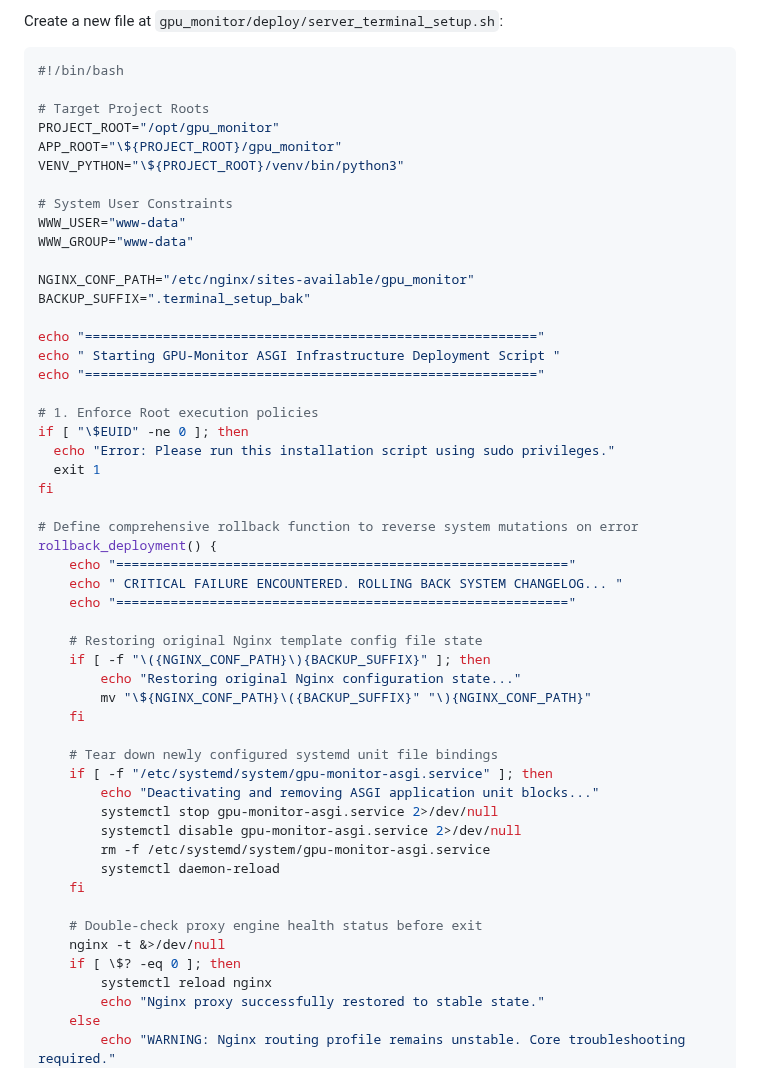
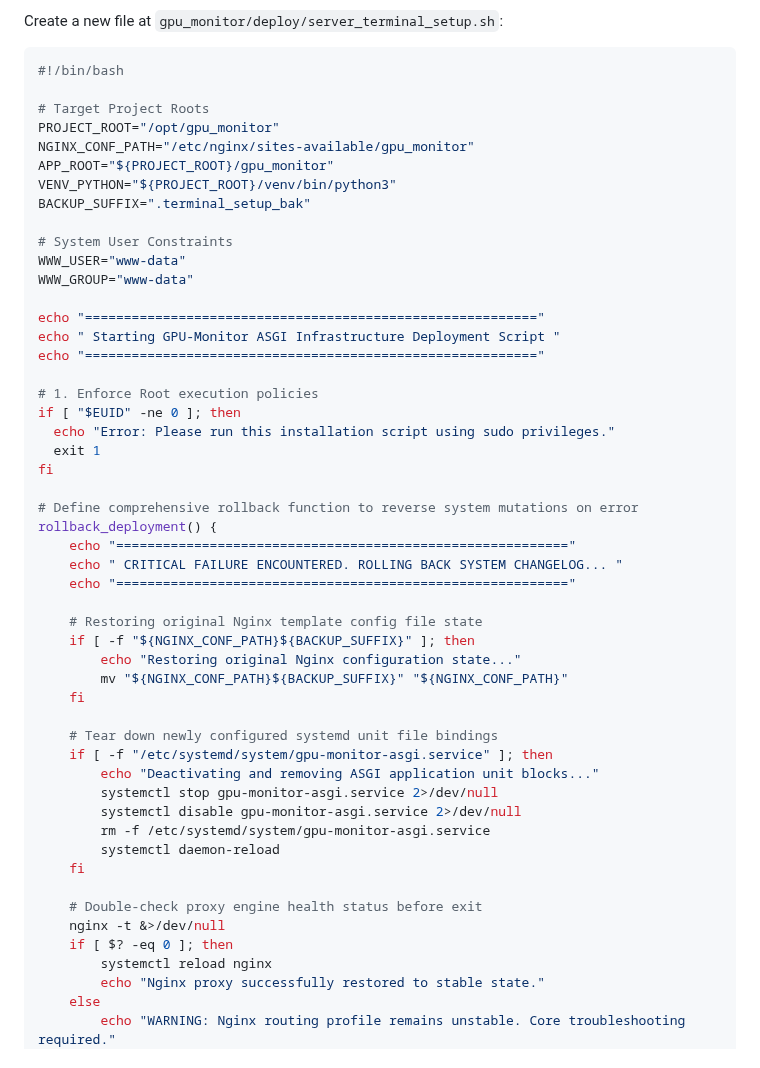
Before and after one commit to dawmro/GPU-Rig-Monitoring-Platform, a Markdown page: docs/REMOTE_TERMINAL_IMPLEMENTATION.md, the part around one of its changes. GitHub-like rendering.

```diff
--- a/docs/REMOTE_TERMINAL_IMPLEMENTATION.md
+++ b/docs/REMOTE_TERMINAL_IMPLEMENTATION.md
@@ -663,22 +680,21 @@ Create a new file at `gpu_monitor/deploy/server_terminal_setup.sh`:
 
 # Target Project Roots
 PROJECT_ROOT="/opt/gpu_monitor"
-APP_ROOT="\${PROJECT_ROOT}/gpu_monitor"
-VENV_PYTHON="\${PROJECT_ROOT}/venv/bin/python3"
+NGINX_CONF_PATH="/etc/nginx/sites-available/gpu_monitor"
+APP_ROOT="${PROJECT_ROOT}/gpu_monitor"
+VENV_PYTHON="${PROJECT_ROOT}/venv/bin/python3"
+BACKUP_SUFFIX=".terminal_setup_bak"
 
 # System User Constraints
 WWW_USER="www-data"
 WWW_GROUP="www-data"
-
-NGINX_CONF_PATH="/etc/nginx/sites-available/gpu_monitor"
-BACKUP_SUFFIX=".terminal_setup_bak"
 
 echo "=========================================================="
 echo " Starting GPU-Monitor ASGI Infrastructure Deployment Script "
 echo "=========================================================="
 
 # 1. Enforce Root execution policies
-if [ "\$EUID" -ne 0 ]; then
+if [ "$EUID" -ne 0 ]; then
   echo "Error: Please run this installation script using sudo privileges."
   exit 1
 fi
@@ -690,9 +706,9 @@ rollback_deployment() {
     echo "=========================================================="
 
     # Restoring original Nginx template config file state
-    if [ -f "\({NGINX_CONF_PATH}\){BACKUP_SUFFIX}" ]; then
+    if [ -f "${NGINX_CONF_PATH}${BACKUP_SUFFIX}" ]; then
         echo "Restoring original Nginx configuration state..."
-        mv "\${NGINX_CONF_PATH}\({BACKUP_SUFFIX}" "\){NGINX_CONF_PATH}"
+        mv "${NGINX_CONF_PATH}${BACKUP_SUFFIX}" "${NGINX_CONF_PATH}"
     fi
 
     # Tear down newly configured systemd unit file bindings
@@ -706,7 +722,7 @@ rollback_deployment() {
 
     # Double-check proxy engine health status before exit
     nginx -t &>/dev/null
-    if [ \$? -eq 0 ]; then
+    if [ $? -eq 0 ]; then
         systemctl reload nginx
         echo "Nginx proxy successfully restored to stable state."
     else
```
Also changed, not shown: other parts of docs/REMOTE_TERMINAL_IMPLEMENTATION.md (+56 -40 lines).
